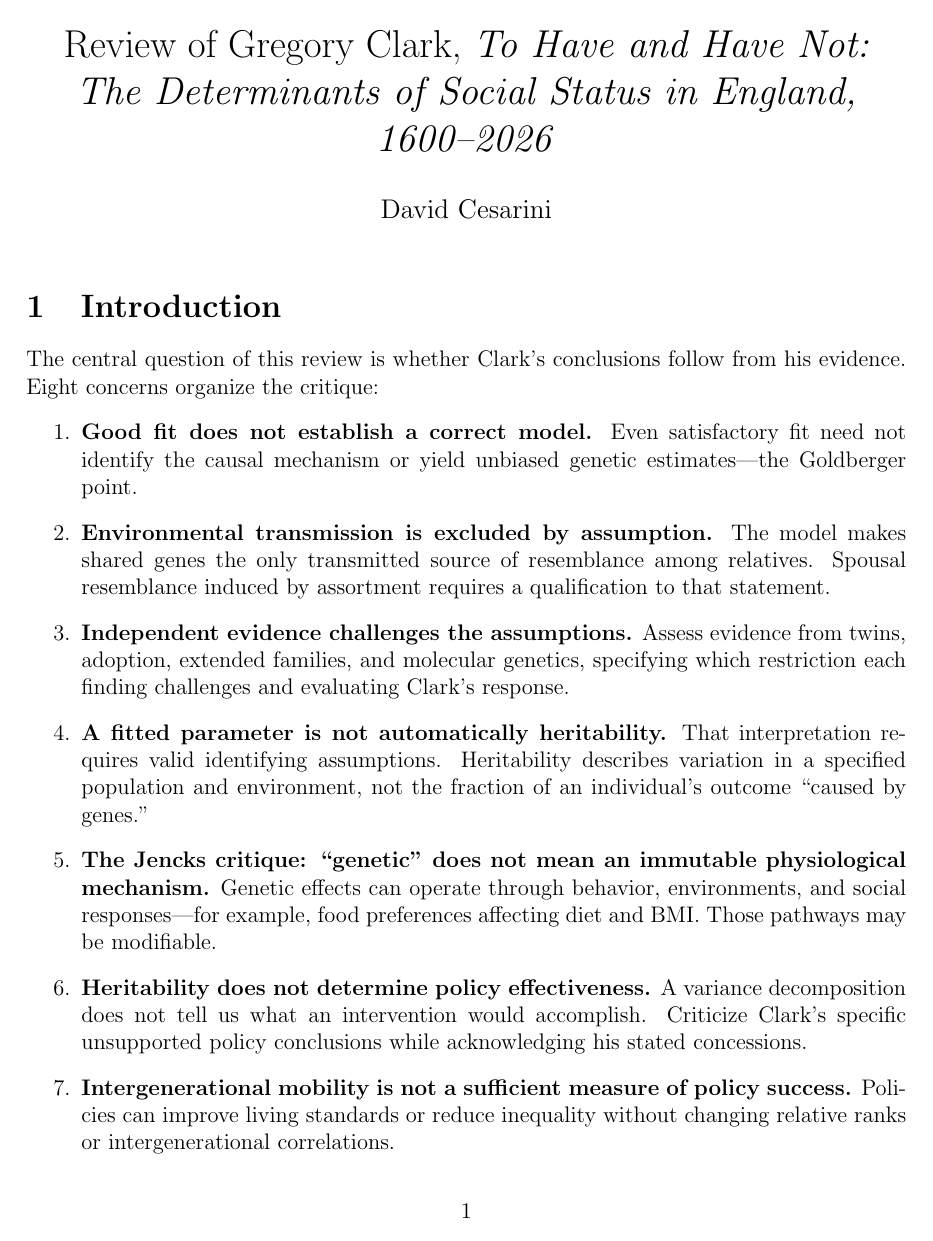
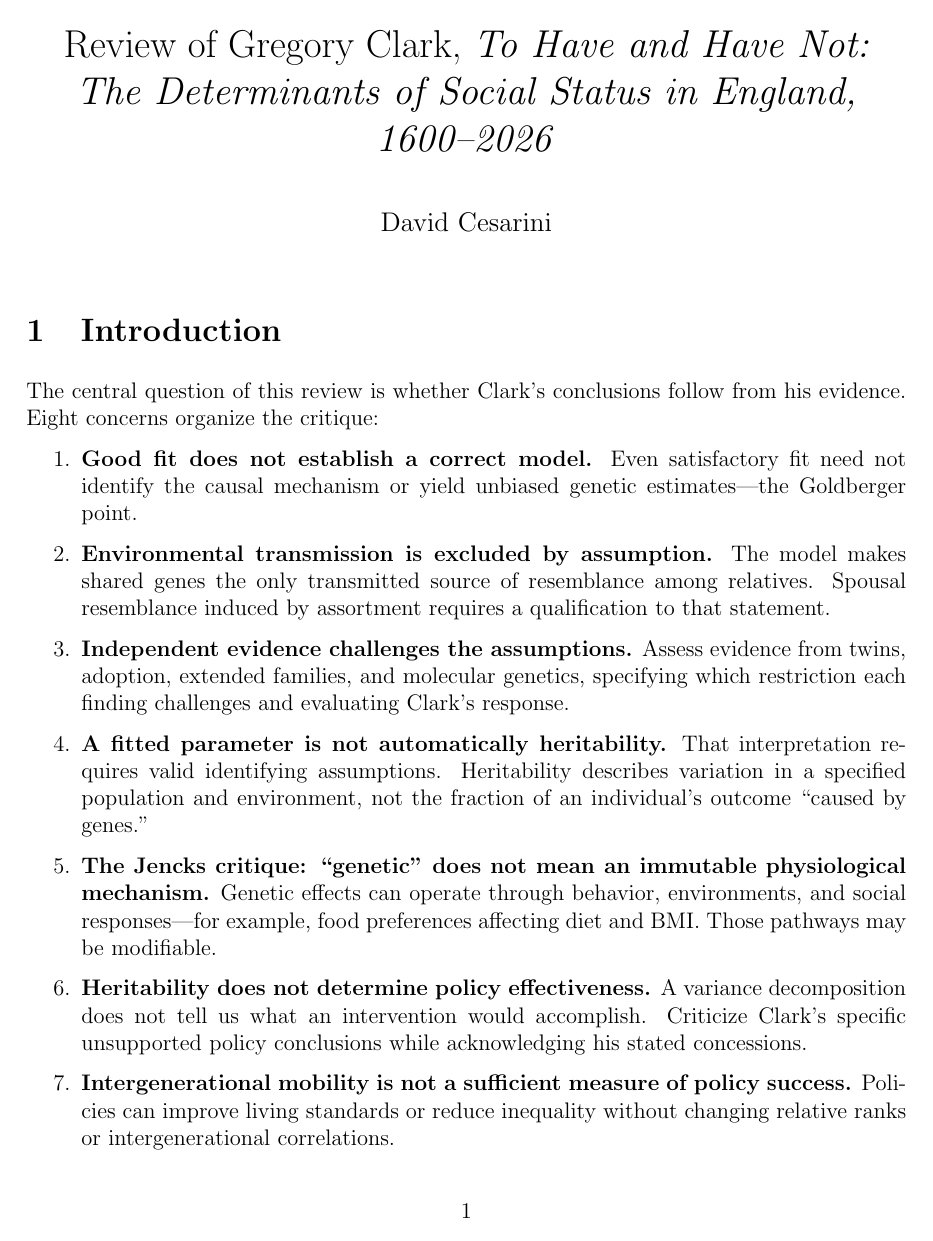
Before and after one commit to dacesarini/ClarkEJWReview, a LaTeX document (main.tex): page 1 of 24 before the commit and page 1 of 25 after it. Compiled offline with pdfLaTeX.

Commit message:
Equalize heading spacing and separate unindented paragraphs

```diff
--- a/main.tex
+++ b/main.tex
@@ -2,6 +2,10 @@
 \usepackage{amsmath,amssymb}
 \usepackage[margin=1in]{geometry}
 \usepackage{natbib}
+\usepackage[skip=0.5\baselineskip,indent=0pt]{parskip}
+\usepackage{titlesec}
+\titlespacing*{\section}{0pt}{\baselineskip}{\baselineskip}
+\titlespacing*{\subsection}{0pt}{\baselineskip}{\baselineskip}
 
 \title{Review of Gregory Clark, \emph{To Have and Have Not: The Determinants of Social Status in England, 1600--2026}}
 \author{David Cesarini}
```
